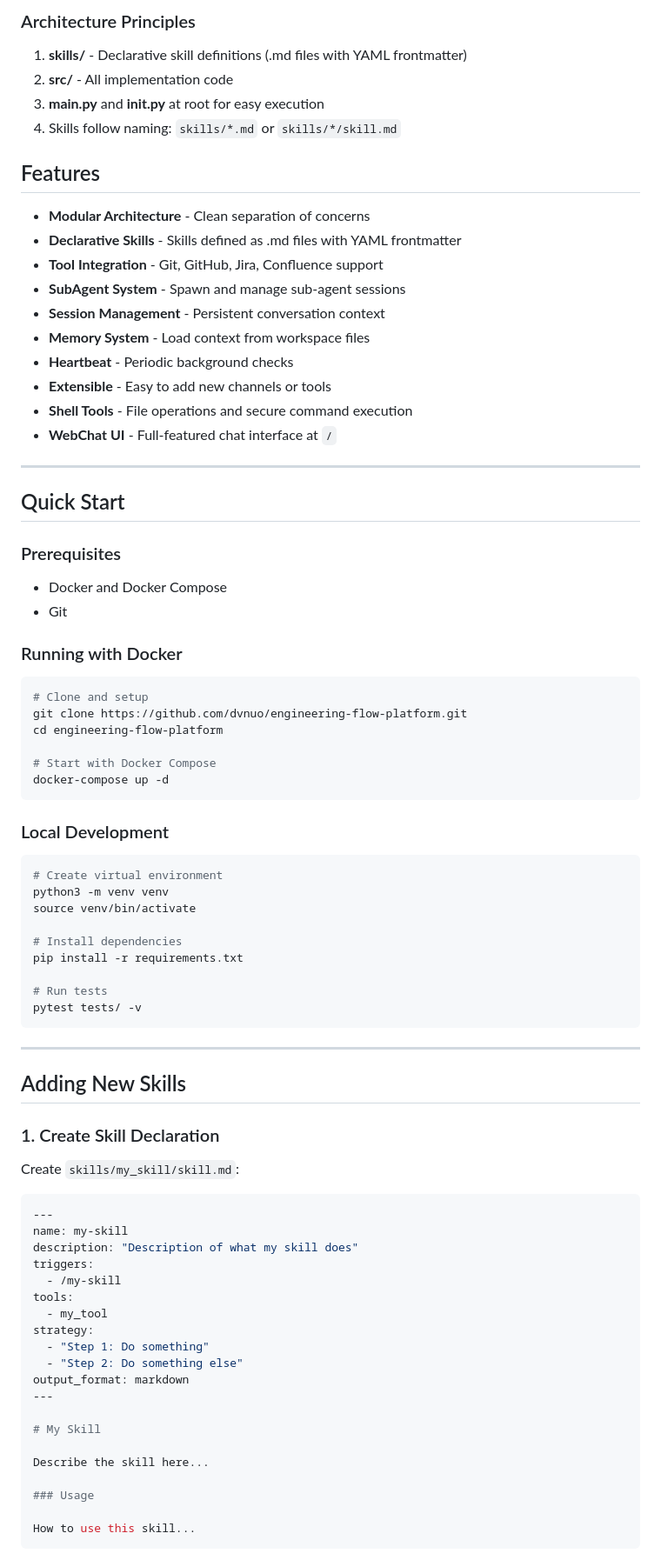
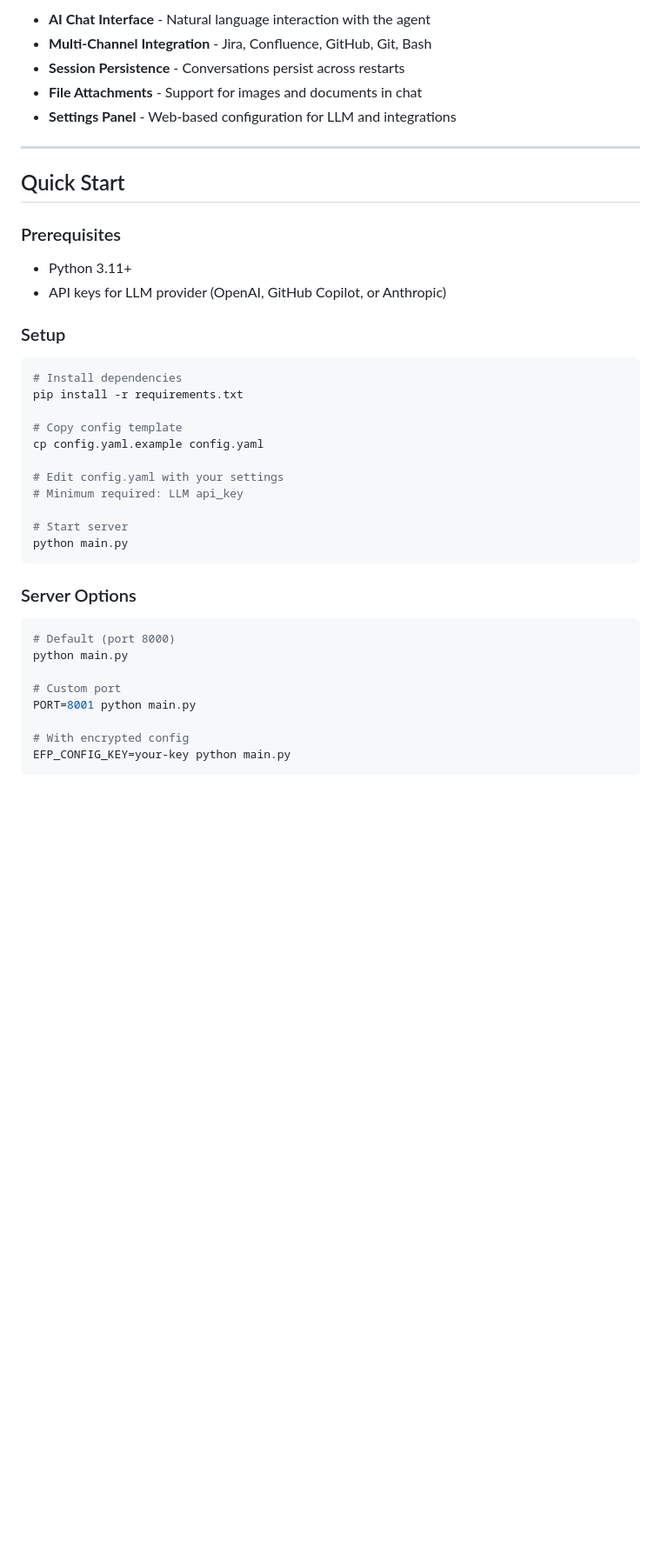
Before and after one commit to dvnuo/engineering-flow-platform, a Markdown page: README.md, the part around one of its changes. Shown at 87% size. GitHub-like rendering; blank space fills up the shorter version.

Commit message:
docs: update README with current features and development guide

````diff
--- a/README.md
+++ b/README.md
@@ -201,22 +18,8 @@ engineering-flow/
-### Architecture Principles
-
-1. **skills/** - Declarative skill definitions (.md files with YAML frontmatter)
-2. **src/** - All implementation code
-3. **main.py** and **__init__.py** at root for easy execution
-4. Skills follow naming: `skills/*.md` or `skills/*/skill.md`
-
-## Features
-
-- **Modular Architecture** - Clean separation of concerns
-- **Declarative Skills** - Skills defined as .md files with YAML frontmatter
-- **Tool Integration** - Git, GitHub, Jira, Confluence support
-- **SubAgent System** - Spawn and manage sub-agent sessions
-- **Session Management** - Persistent conversation context
-- **Memory System** - Load context from workspace files
-- **Heartbeat** - Periodic background checks
-- **Extensible** - Easy to add new channels or tools
-- **Shell Tools** - File operations and secure command execution
-- **WebChat UI** - Full-featured chat interface at `/`
+- **AI Chat Interface** - Natural language interaction with the agent
+- **Multi-Channel Integration** - Jira, Confluence, GitHub, Git, Bash
+- **Session Persistence** - Conversations persist across restarts
+- **File Attachments** - Support for images and documents in chat
+- **Settings Panel** - Web-based configuration for LLM and integrations
 
 ---
 
@@ -224,62 +27,35 @@ engineering-flow/
 
 ### Prerequisites
 
-- Docker and Docker Compose
-- Git
+- Python 3.11+
+- API keys for LLM provider (OpenAI, GitHub Copilot, or Anthropic)
 
-### Running with Docker
+### Setup
 
 ```bash
-# Clone and setup
-git clone https://github.com/dvnuo/engineering-flow-platform.git
-cd engineering-flow-platform
-
-# Start with Docker Compose
-docker-compose up -d
-```
-
-### Local Development
-
-```bash
-# Create virtual environment
-python3 -m venv venv
-source venv/bin/activate
-
 # Install dependencies
 pip install -r requirements.txt
 
-# Run tests
-pytest tests/ -v
+# Copy config template
+cp config.yaml.example config.yaml
+
+# Edit config.yaml with your settings
+# Minimum required: LLM api_key
+
+# Start server
+python main.py
 ```
 
----
+### Server Options
 
-## Adding New Skills
+```bash
+# Default (port 8000)
+python main.py
 
-### 1. Create Skill Declaration
+# Custom port
+PORT=8001 python main.py
 
-Create `skills/my_skill/skill.md`:
-
-```yaml
----
-name: my-skill
-description: "Description of what my skill does"
-triggers:
-  - /my-skill
-tools:
-  - my_tool
-strategy:
-  - "Step 1: Do something"
-  - "Step 2: Do something else"
-output_format: markdown
----
-
-# My Skill
-
-Describe the skill here...
-
-### Usage
-
-How to use this skill...
+# With encrypted config
+EFP_CONFIG_KEY=your-key python main.py
 ```
 
````
Also changed, not shown: other parts of README.md (+238 -341 lines).
